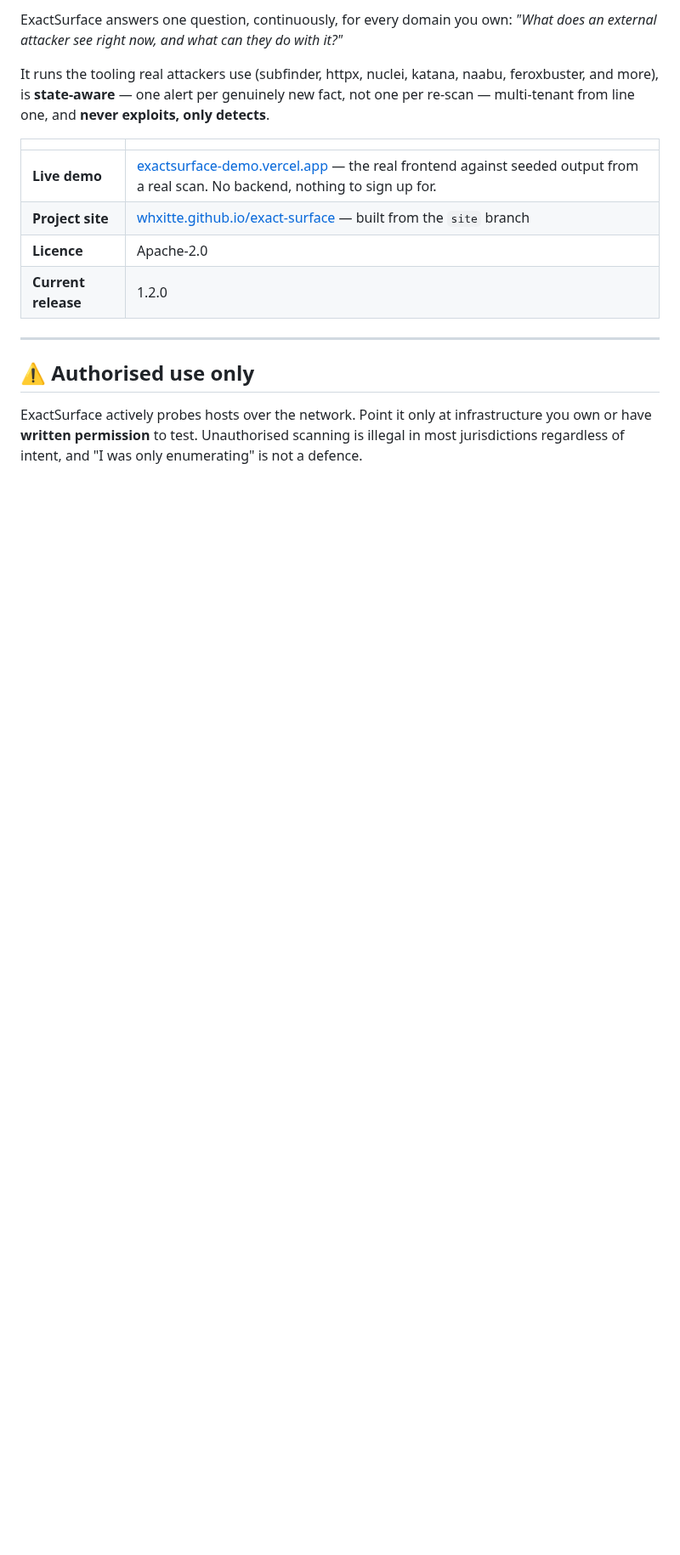
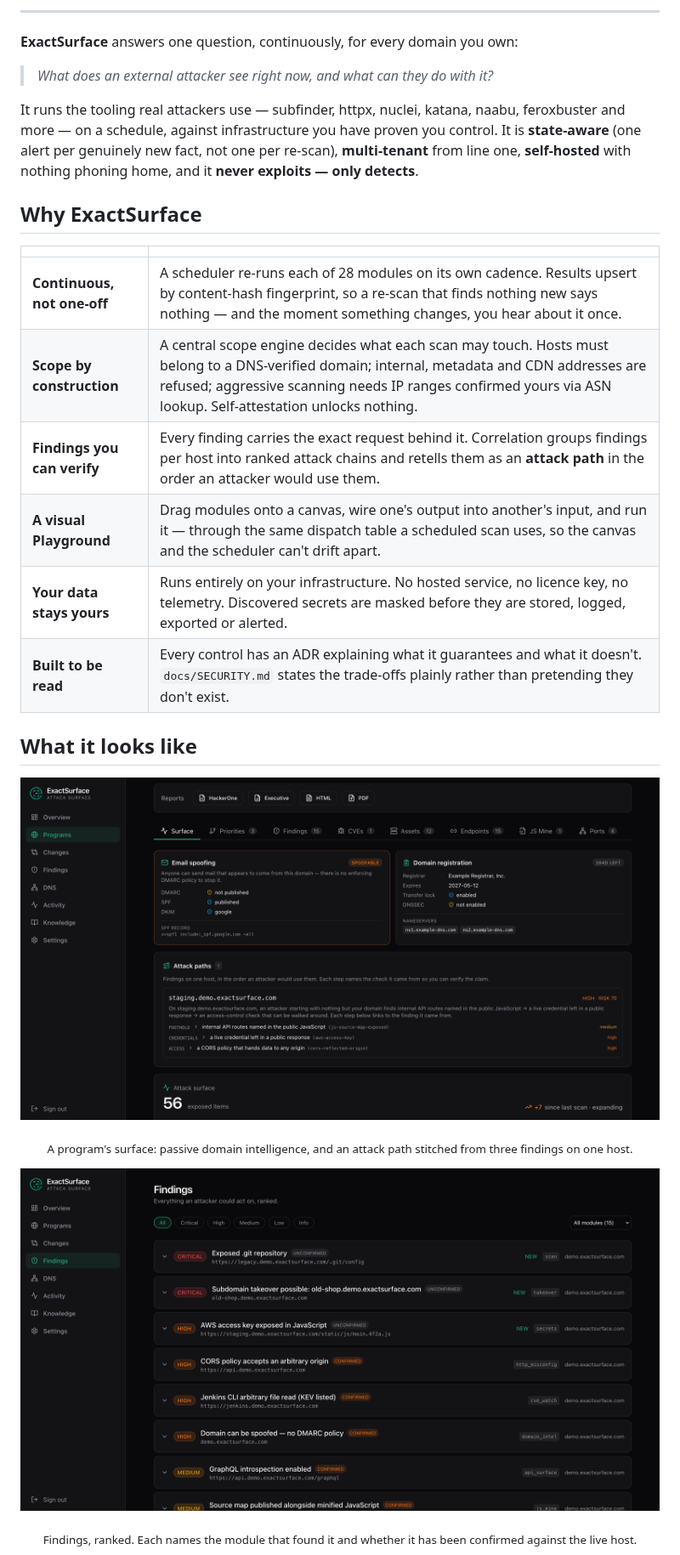
Before and after one commit to whxitte/exact-surface, a Markdown page: README.md, the part around one of its changes. Shown at 85% size. GitHub-like rendering; pictures changed too: docs/assets/findings-page.png (added), docs/assets/surface-page.png (added); blank space fills up the shorter version.

```diff
--- a/README.md
+++ b/README.md
@@ -8,23 +21,36 @@
 
-ExactSurface answers one question, continuously, for every domain you own:
-*"What does an external attacker see right now, and what can they do with it?"*
+---
 
-It runs the tooling real attackers use (subfinder, httpx, nuclei, katana, naabu,
-feroxbuster, and more), is **state-aware** — one alert per genuinely new fact, not one
-per re-scan — multi-tenant from line one, and **never exploits, only detects**.
+**ExactSurface** answers one question, continuously, for every domain you own:
+
+> *What does an external attacker see right now, and what can they do with it?*
+
+It runs the tooling real attackers use — subfinder, httpx, nuclei, katana, naabu,
+feroxbuster and more — on a schedule, against infrastructure you have proven you
+control. It is **state-aware** (one alert per genuinely new fact, not one per re-scan),
+**multi-tenant** from line one, **self-hosted** with nothing phoning home, and it
+**never exploits — only detects**.
+
+## Why ExactSurface
 
 | | |
 |---|---|
-| **Live demo** | [exactsurface-demo.vercel.app](https://exactsurface-demo.vercel.app) — the real frontend against seeded output from a real scan. No backend, nothing to sign up for. |
-| **Project site** | [whxitte.github.io/exact-surface](https://whxitte.github.io/exact-surface) — built from the `site` branch |
-| **Licence** | Apache-2.0 |
-| **Current release** | 1.2.0 |
+| **Continuous, not one-off** | A scheduler re-runs each of 28 modules on its own cadence. Results upsert by content-hash fingerprint, so a re-scan that finds nothing new says nothing — and the moment something changes, you hear about it once. |
+| **Scope by construction** | A central scope engine decides what each scan may touch. Hosts must belong to a DNS-verified domain; internal, metadata and CDN addresses are refused; aggressive scanning needs IP ranges confirmed yours via ASN lookup. Self-attestation unlocks nothing. |
+| **Findings you can verify** | Every finding carries the exact request behind it. Correlation groups findings per host into ranked attack chains and retells them as an **attack path** in the order an attacker would use them. |
+| **A visual Playground** | Drag modules onto a canvas, wire one's output into another's input, and run it — through the same dispatch table a scheduled scan uses, so the canvas and the scheduler can't drift apart. |
+| **Your data stays yours** | Runs entirely on your infrastructure. No hosted service, no licence key, no telemetry. Discovered secrets are masked before they are stored, logged, exported or alerted. |
+| **Built to be read** | Every control has an ADR explaining what it guarantees and what it doesn't. `docs/SECURITY.md` states the trade-offs plainly rather than pretending they don't exist. |
 
----
+## What it looks like
 
-## ⚠️ Authorised use only
+<p align="center">
+  <img src="docs/assets/surface-page.png" alt="Program overview: email spoofability, domain registration risk, and an attack path reconstructed across three findings on one host" width="100%">
+</p>
+<p align="center"><sub>A program's surface: passive domain intelligence, and an attack path stitched from three findings on one host.</sub></p>
 
-ExactSurface actively probes hosts over the network. Point it only at infrastructure
-you own or have **written permission** to test. Unauthorised scanning is illegal in
-most jurisdictions regardless of intent, and "I was only enumerating" is not a defence.
+<p align="center">
+  <img src="docs/assets/findings-page.png" alt="Findings ranked by severity, each tagged with the module that produced it and whether it is confirmed" width="100%">
+</p>
+<p align="center"><sub>Findings, ranked. Each names the module that found it and whether it has been confirmed against the live host.</sub></p>
 
```
Also changed, not shown: other parts of README.md (+138 -139 lines), docs/assets/banner.png (added), docs/assets/endpoints-page.png (added).
